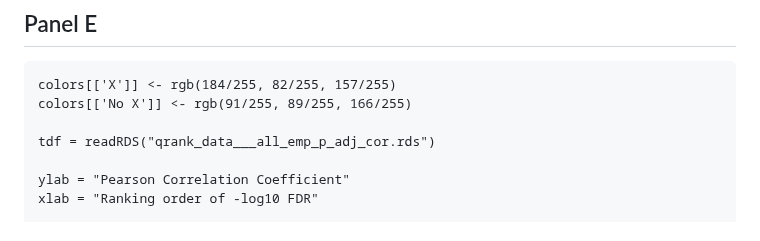
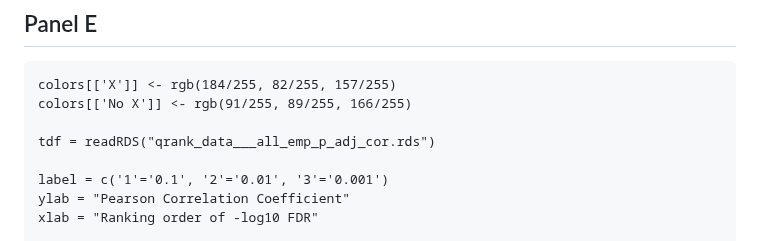
Before and after one commit to sarbal/ayotochtli, a Markdown page: notebooks/fig3.md, the part around the change. Drawn GitHub-style.

```diff
--- a/notebooks/fig3.md
+++ b/notebooks/fig3.md
@@ -121,6 +121,7 @@ colors[['No X']] <- rgb(91/255, 89/255, 166/255)
 
 tdf = readRDS("qrank_data___all_emp_p_adj_cor.rds")
 
+label = c('1'='0.1', '2'='0.01', '3'='0.001')
 ylab = "Pearson Correlation Coefficient"
 xlab = "Ranking order of -log10 FDR"
 
```
